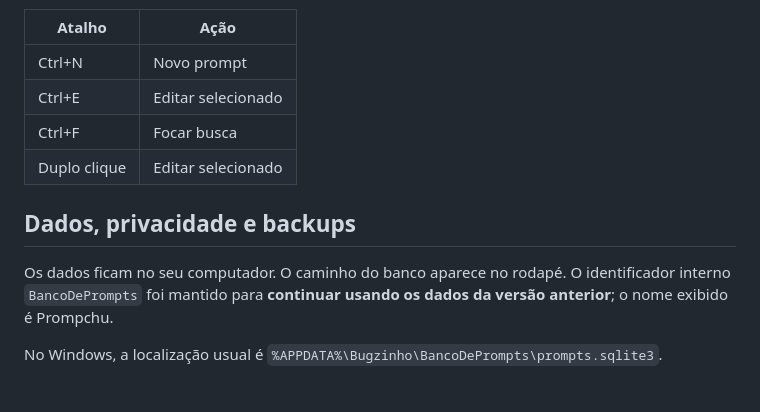
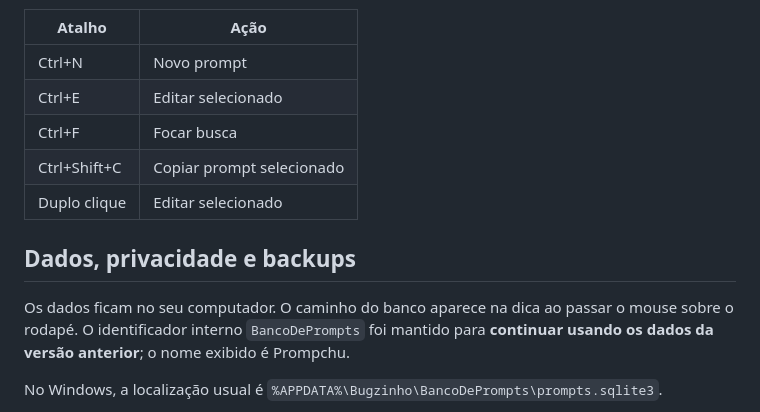
Before and after one commit to cleitinhodev/prompchu, a Markdown page: README.md, the part around one of its changes. GitHub-like rendering.

```diff
--- a/README.md
+++ b/README.md
@@ -72,11 +72,12 @@ O workflow `.github/workflows/windows-build.yml` também testa e compila a vers
 | Ctrl+N | Novo prompt |
 | Ctrl+E | Editar selecionado |
 | Ctrl+F | Focar busca |
+| Ctrl+Shift+C | Copiar prompt selecionado |
 | Duplo clique | Editar selecionado |
 
 ## Dados, privacidade e backups
 
-Os dados ficam no seu computador. O caminho do banco aparece no rodapé. O identificador interno `BancoDePrompts` foi mantido para **continuar usando os dados da versão anterior**; o nome exibido é Prompchu.
+Os dados ficam no seu computador. O caminho do banco aparece na dica ao passar o mouse sobre o rodapé. O identificador interno `BancoDePrompts` foi mantido para **continuar usando os dados da versão anterior**; o nome exibido é Prompchu.
 
 No Windows, a localização usual é `%APPDATA%\Bugzinho\BancoDePrompts\prompts.sqlite3`.
 
```
Also changed, not shown: other parts of README.md (+19 -2 lines), preview-owl-studio.png (added), 4 other files.
